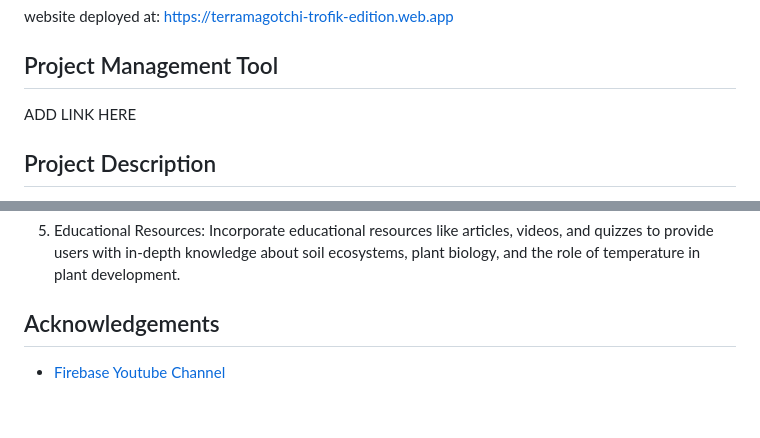
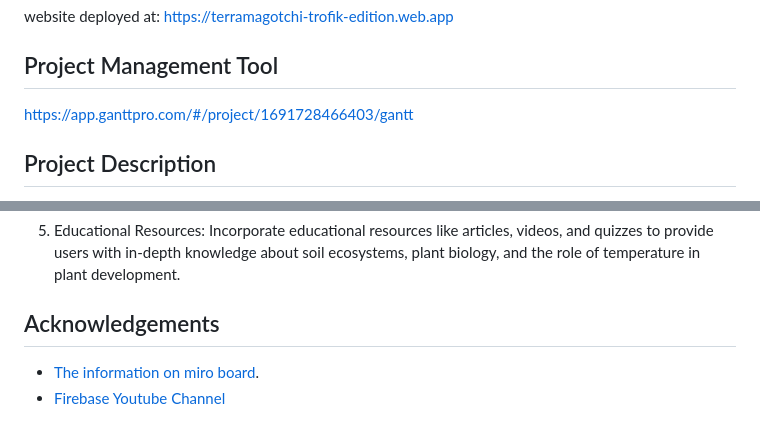
Before and after one commit to terrestrialassemblages/Terramagotchi-trofik-edition, a Markdown page: README.md, 2 parts joined by grey strips. Drawn GitHub-style.

Commit message:
project management tool

```diff
--- a/README.md
+++ b/README.md
@@ -2,8 +2,7 @@
 website deployed at: https://terramagotchi-trofik-edition.web.app
 
 ## Project Management Tool
-ADD LINK HERE
-
+https://app.ganttpro.com/#/project/1691728466403/gantt
 
 ## Project Description
 Terramagotchi Trōfik edition is a minimally interactive 2D web application showcasing the intricacies of the elements beneath the soil. Our goal is to educate users by illustrating the interactions among the elements in the soil ecosystem as users can watch how the plants and their root systems develop over time. The application comes in two parts, the main application featuring the 2D canvas, and a remote application accessible through the QR code displayed on the main interface. The remote application provides ways for users to interact with the main application with options such as controlling the weather and changing time.
@@ -86,5 +85,5 @@ The project is an application created for display in museums.
 5. Educational Resources: Incorporate educational resources like articles, videos, and quizzes to provide users with in-depth knowledge about soil ecosystems, plant biology, and the role of temperature in plant development.
 
 ## Acknowledgements
-
+- [The information on miro board](https://miro.com/app/board/uXjVOigGsjY=/).
 - [Firebase Youtube Channel](https://www.youtube.com/@Firebase)
```
